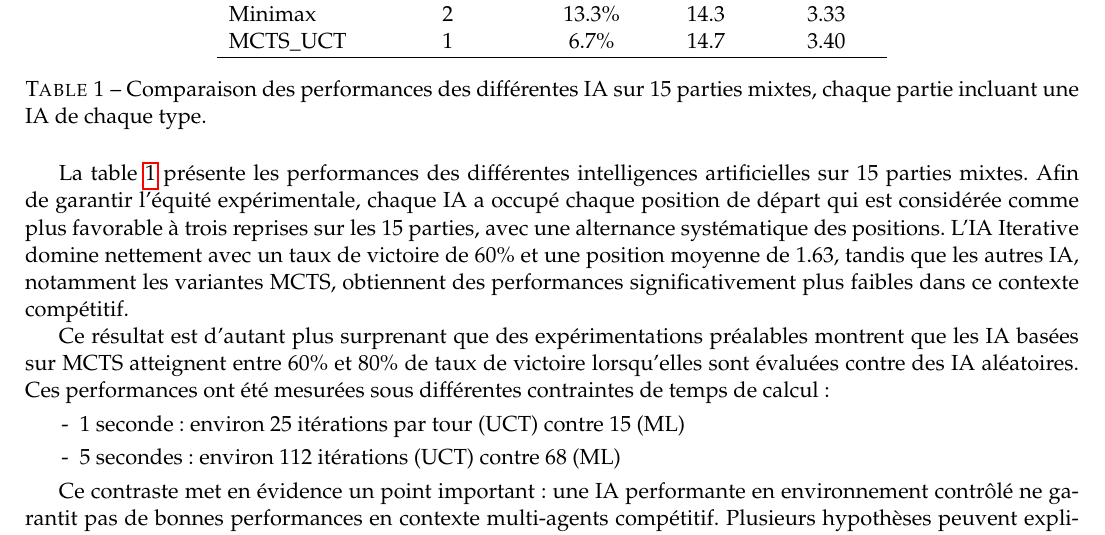
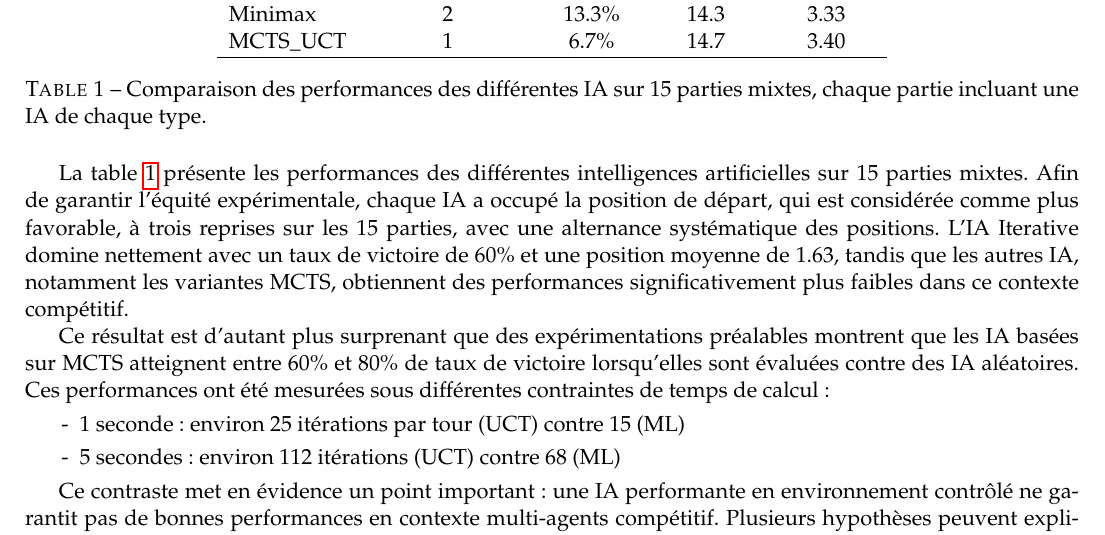
Before and after one commit to Bifiduus/carcassonne-python, a LaTeX document (pdp/02-final/report.tex): part of page 22 of 26, cut so that both start at the same text. Compiled offline with pdfLaTeX.

Commit message:
fix 1 typo

```diff
--- a/pdp/02-final/report.tex
+++ b/pdp/02-final/report.tex
@@ -1241,7 +1241,7 @@ mixtes, chaque partie incluant une IA de chaque type.}
 
 La table \ref{ia_comparaison} présente les performances des différentes intelligences
 artificielles sur 15 parties mixtes. Afin de garantir l’équité expérimentale,
-chaque IA a occupé chaque position de départ qui est considérée comme plus favorable à trois reprises sur les 15 parties, avec une alternance systématique des positions.
+chaque IA a occupé la position de départ, qui est considérée comme plus favorable, à trois reprises sur les 15 parties, avec une alternance systématique des positions.
 L'IA Iterative domine nettement
 avec un taux de victoire de 60\% et une position moyenne de 1.63, tandis
 que les autres IA, notamment les variantes MCTS, obtiennent des
```
Also changed, not shown: pdp/02-final/report.pdf.
